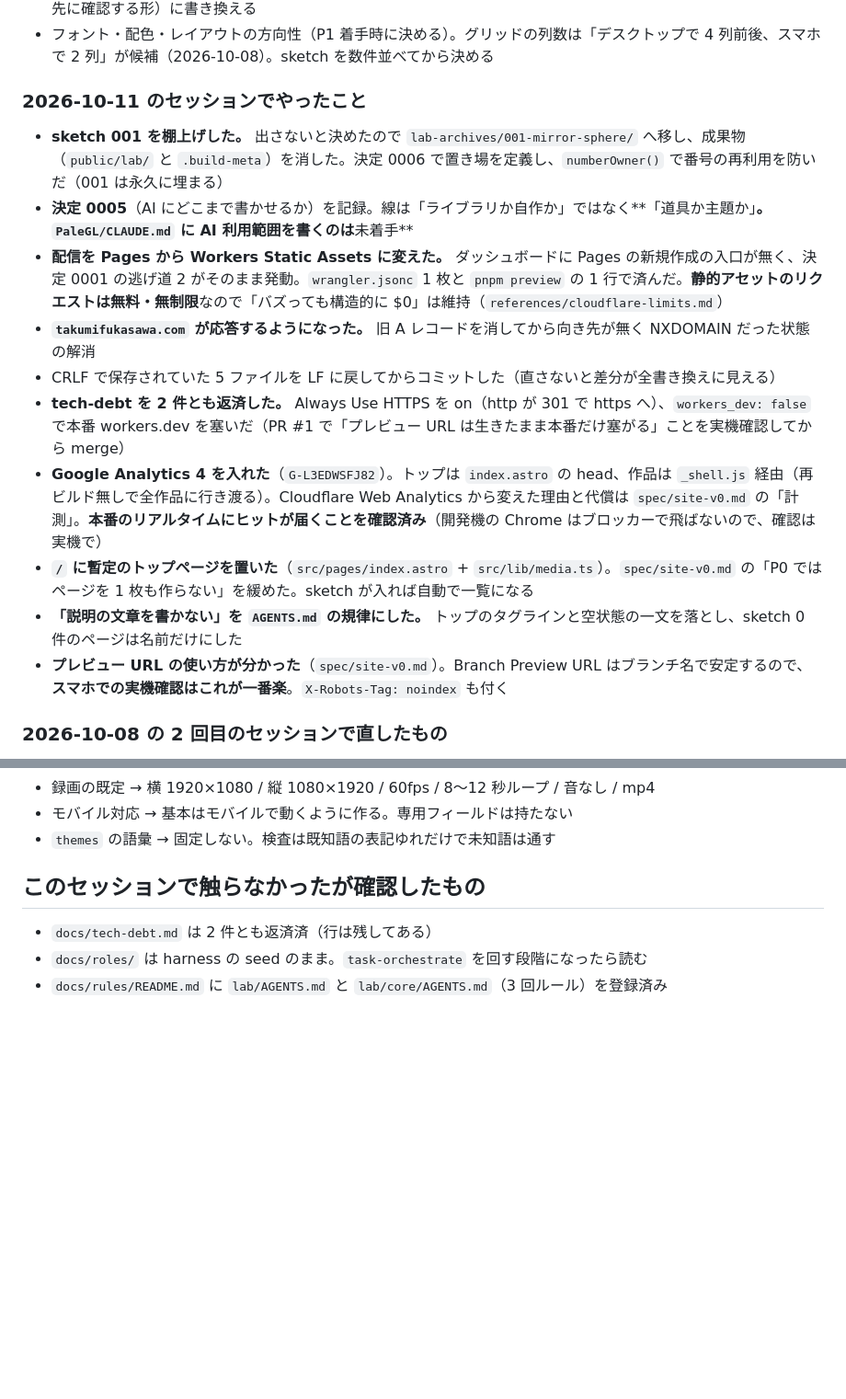
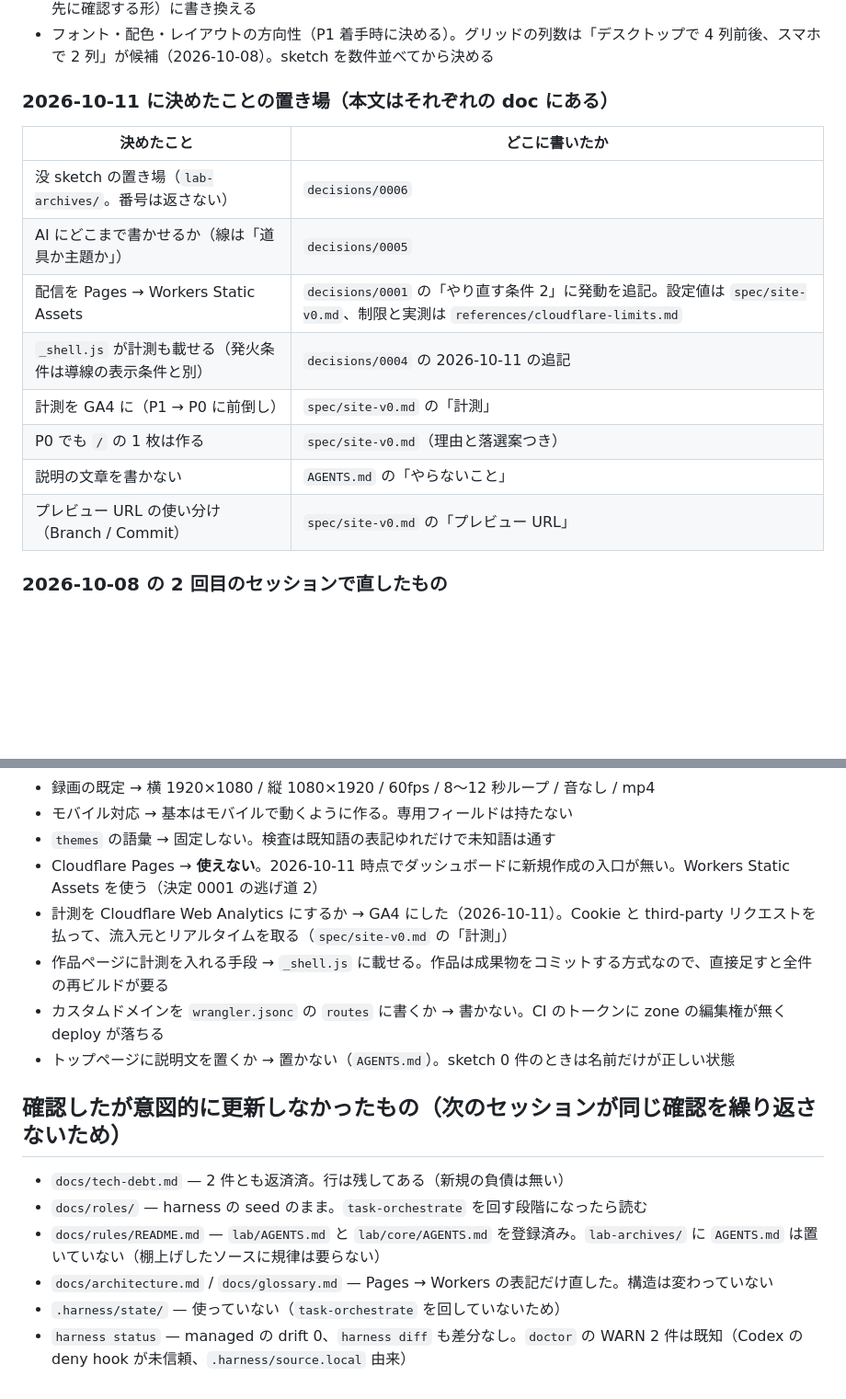
Before and after one commit to takumifukasawa/takumifukasawa.com, a Markdown page: docs/handoff.md, 2 parts joined by grey strips. Shown at 92% size. Rendered like a GitHub page; blank space fills up the shorter version.

```diff
--- a/docs/handoff.md
+++ b/docs/handoff.md
@@ -69,18 +72,18 @@ cp .env.example .env                    # R2 のトークンをパスワード
 - 「説明の文章を書かない」を agent-harness へ昇格させるか（2026-10-11 保留）。いまはこの repo の `AGENTS.md` のみ。昇格させるなら断定形ではなく条件つき（成果物が「説明の要るもの」か「現物が語るもの」かを先に確認する形）に書き換える
 - フォント・配色・レイアウトの方向性（P1 着手時に決める）。グリッドの列数は「デスクトップで 4 列前後、スマホで 2 列」が候補（2026-10-08）。sketch を数件並べてから決める
 
-### 2026-10-11 のセッションでやったこと
+### 2026-10-11 に決めたことの置き場（本文はそれぞれの doc にある）
 
-- **sketch 001 を棚上げした。** 出さないと決めたので `lab-archives/001-mirror-sphere/` へ移し、成果物（`public/lab/` と `.build-meta`）を消した。決定 0006 で置き場を定義し、`numberOwner()` で番号の再利用を防いだ（001 は永久に埋まる）
-- **決定 0005**（AI にどこまで書かせるか）を記録。線は「ライブラリか自作か」ではなく**「道具か主題か」**。`PaleGL/CLAUDE.md` に AI 利用範囲を書くのは**未着手**
-- **配信を Pages から Workers Static Assets に変えた。** ダッシュボードに Pages の新規作成の入口が無く、決定 0001 の逃げ道 2 がそのまま発動。`wrangler.jsonc` 1 枚と `pnpm preview` の 1 行で済んだ。**静的アセットのリクエストは無料・無制限**なので「バズっても構造的に $0」は維持（`references/cloudflare-limits.md`）
-- **`takumifukasawa.com` が応答するようになった。** 旧 A レコードを消してから向き先が無く NXDOMAIN だった状態の解消
-- CRLF で保存されていた 5 ファイルを LF に戻してからコミットした（直さないと差分が全書き換えに見える）
-- **tech-debt を 2 件とも返済した。** Always Use HTTPS を on（http が 301 で https へ）、`workers_dev: false` で本番 workers.dev を塞いだ（PR #1 で「プレビュー URL は生きたまま本番だけ塞がる」ことを実機確認してから merge）
-- **Google Analytics 4 を入れた**（`G-L3EDWSFJ82`）。トップは `index.astro` の head、作品は `_shell.js` 経由（再ビルド無しで全作品に行き渡る）。Cloudflare Web Analytics から変えた理由と代償は `spec/site-v0.md` の「計測」。**本番のリアルタイムにヒットが届くことを確認済み**（開発機の Chrome はブロッカーで飛ばないので、確認は実機で）
-- **`/` に暫定のトップページを置いた**（`src/pages/index.astro` + `src/lib/media.ts`）。`spec/site-v0.md` の「P0 ではページを 1 枚も作らない」を緩めた。sketch が入れば自動で一覧になる
-- **「説明の文章を書かない」を `AGENTS.md` の規律にした。** トップのタグラインと空状態の一文を落とし、sketch 0 件のページは名前だけにした
-- **プレビュー URL の使い方が分かった**（`spec/site-v0.md`）。Branch Preview URL はブランチ名で安定するので、**スマホでの実機確認はこれが一番楽**。`X-Robots-Tag: noindex` も付く
+| 決めたこと | どこに書いたか |
+|---|---|
+| 没 sketch の置き場（`lab-archives/`。番号は返さない） | `decisions/0006` |
+| AI にどこまで書かせるか（線は「道具か主題か」） | `decisions/0005` |
+| 配信を Pages → Workers Static Assets | `decisions/0001` の「やり直す条件 2」に発動を追記。設定値は `spec/site-v0.md`、制限と実測は `references/cloudflare-limits.md` |
+| `_shell.js` が計測も載せる（発火条件は導線の表示条件と別） | `decisions/0004` の 2026-10-11 の追記 |
+| 計測を GA4 に（P1 → P0 に前倒し） | `spec/site-v0.md` の「計測」 |
+| P0 でも `/` の 1 枚は作る | `spec/site-v0.md`（理由と落選案つき） |
+| 説明の文章を書かない | `AGENTS.md` の「やらないこと」 |
+| プレビュー URL の使い分け（Branch / Commit） | `spec/site-v0.md` の「プレビュー URL」 |
 
 ### 2026-10-08 の 2 回目のセッションで直したもの
 
@@ -114,9 +117,17 @@ cp .env.example .env                    # R2 のトークンをパスワード
 - 録画の既定 → 横 1920×1080 / 縦 1080×1920 / 60fps / 8〜12 秒ループ / 音なし / mp4
 - モバイル対応 → 基本はモバイルで動くように作る。専用フィールドは持たない
 - `themes` の語彙 → 固定しない。検査は既知語の表記ゆれだけで未知語は通す
+- Cloudflare Pages → **使えない**。2026-10-11 時点でダッシュボードに新規作成の入口が無い。Workers Static Assets を使う（決定 0001 の逃げ道 2）
+- 計測を Cloudflare Web Analytics にするか → GA4 にした（2026-10-11）。Cookie と third-party リクエストを払って、流入元とリアルタイムを取る（`spec/site-v0.md` の「計測」）
+- 作品ページに計測を入れる手段 → `_shell.js` に載せる。作品は成果物をコミットする方式なので、直接足すと全件の再ビルドが要る
+- カスタムドメインを `wrangler.jsonc` の `routes` に書くか → 書かない。CI のトークンに zone の編集権が無く deploy が落ちる
+- トップページに説明文を置くか → 置かない（`AGENTS.md`）。sketch 0 件のときは名前だけが正しい状態
 
-## このセッションで触らなかったが確認したもの
+## 確認したが意図的に更新しなかったもの（次のセッションが同じ確認を繰り返さないため）
 
-- `docs/tech-debt.md` は 2 件とも返済済（行は残してある）
-- `docs/roles/` は harness の seed のまま。`task-orchestrate` を回す段階になったら読む
-- `docs/rules/README.md` に `lab/AGENTS.md` と `lab/core/AGENTS.md`（3 回ルール）を登録済み
+- `docs/tech-debt.md` — 2 件とも返済済。行は残してある（新規の負債は無い）
+- `docs/roles/` — harness の seed のまま。`task-orchestrate` を回す段階になったら読む
+- `docs/rules/README.md` — `lab/AGENTS.md` と `lab/core/AGENTS.md` を登録済み。`lab-archives/` に `AGENTS.md` は置いていない（棚上げしたソースに規律は要らない）
+- `docs/architecture.md` / `docs/glossary.md` — Pages → Workers の表記だけ直した。構造は変わっていない
+- `.harness/state/` — 使っていない（`task-orchestrate` を回していないため）
+- `harness status` — managed の drift 0、`harness diff` も差分なし。`doctor` の WARN 2 件は既知（Codex の deny hook が未信頼、`.harness/source.local` 由来）
```
Also changed, not shown: other parts of docs/handoff.md (+7 -4 lines), docs/learnings.md (+31 -0 lines).
